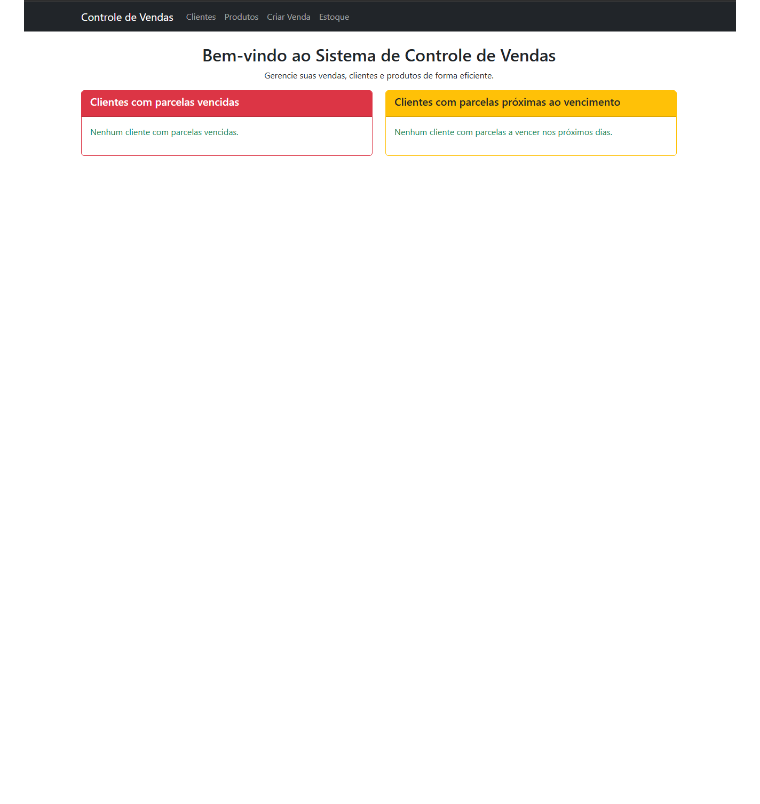
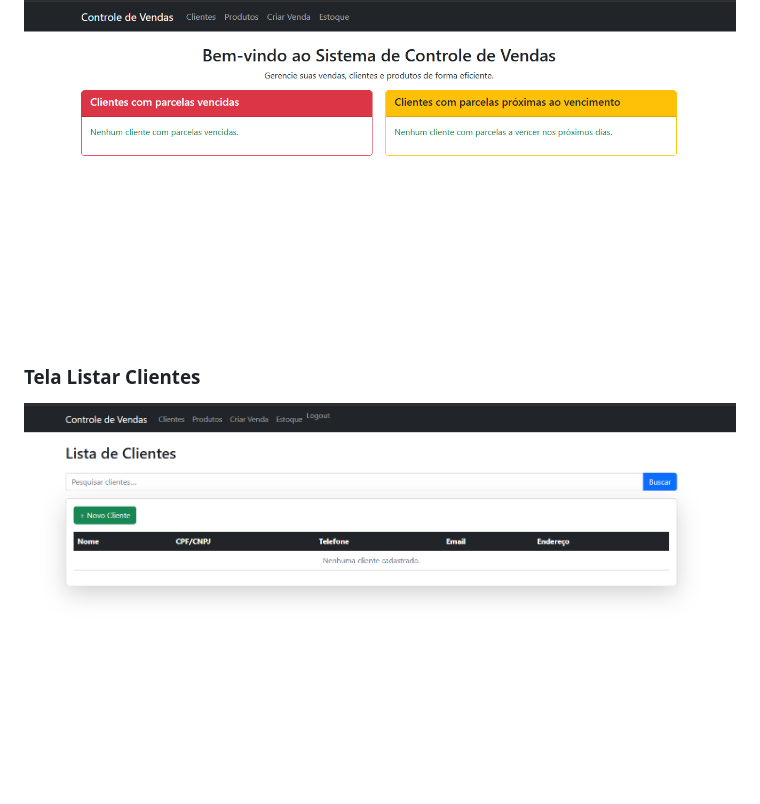
Before and after one commit to douglasinforj/controle_venda_recebimento, a Markdown page: README.md, the part around the change. Drawn GitHub-style; pictures changed too: assets/images/listar_clientes.png (added); blank space fills up the shorter version.

Commit message:
Adicionando imagens ao Readme

```diff
--- a/README.md
+++ b/README.md
@@ -27,3 +27,6 @@ Este sistema permite o gerenciamento de vendas, parcelas e recebimentos de clien
 
 ### Tela de Home
 ![Tela de Login](assets/images/home.png)
+
+### Tela Listar Clientes
+![Tela de Login](assets/images/listar_clientes.png)
```
